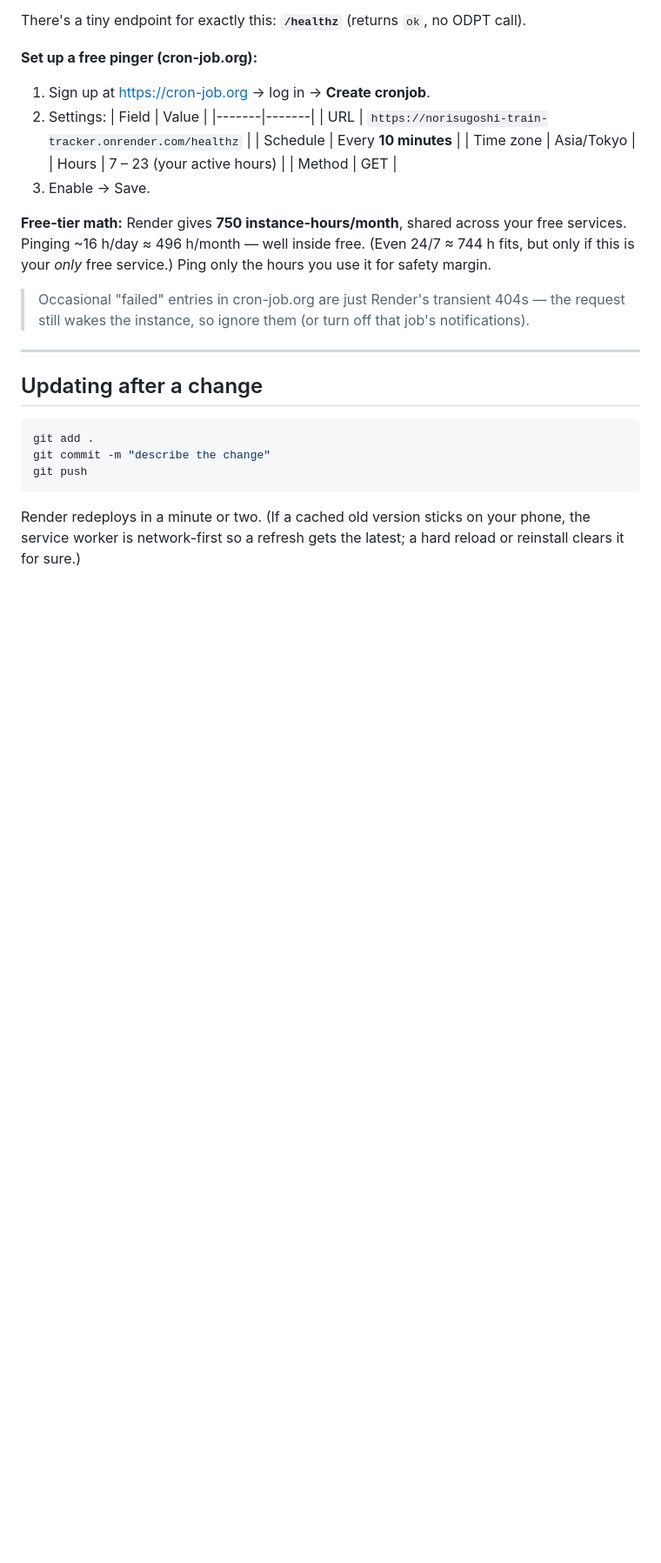
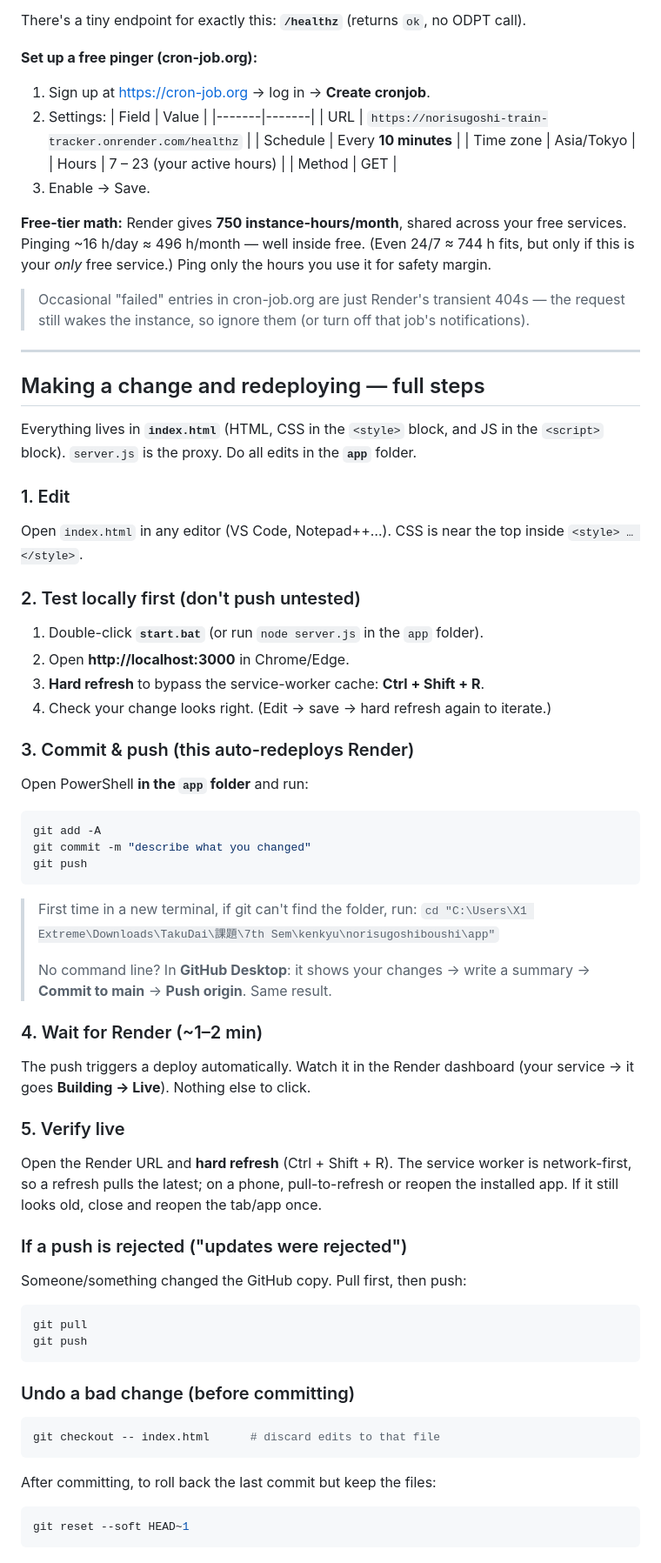
Before and after one commit to G384092023/norisugoshi-train-tracker, a Markdown page: DEPLOY.md, the part around the change. Shown at 87% size. Drawn GitHub-style; blank space fills up the shorter version.

Commit message:
docs: full edit -> test -> push -> redeploy workflow in DEPLOY.md
Co-Authored-By: Claude Opus 4.8 <noreply@anthropic.com>

````diff
--- a/DEPLOY.md
+++ b/DEPLOY.md
@@ -118,12 +118,55 @@ margin.
 
 ---
 
-## Updating after a change
+## Making a change and redeploying — full steps
+
+Everything lives in **`index.html`** (HTML, CSS in the `<style>` block, and JS in the
+`<script>` block). `server.js` is the proxy. Do all edits in the **`app`** folder.
+
+### 1. Edit
+Open `index.html` in any editor (VS Code, Notepad++…). CSS is near the top inside
+`<style> … </style>`.
+
+### 2. Test locally first (don't push untested)
+1. Double-click **`start.bat`** (or run `node server.js` in the `app` folder).
+2. Open **http://localhost:3000** in Chrome/Edge.
+3. **Hard refresh** to bypass the service-worker cache: **Ctrl + Shift + R**.
+4. Check your change looks right. (Edit → save → hard refresh again to iterate.)
+
+### 3. Commit & push (this auto-redeploys Render)
+Open PowerShell **in the `app` folder** and run:
 ```bash
-git add .
-git commit -m "describe the change"
+git add -A
+git commit -m "describe what you changed"
 git push
 ```
-Render redeploys in a minute or two. (If a cached old version sticks on your phone,
-the service worker is network-first so a refresh gets the latest; a hard reload or
-reinstall clears it for sure.)
+> First time in a new terminal, if git can't find the folder, run:
+> `cd "C:\Users\X1 Extreme\Downloads\TakuDai\課題\7th Sem\kenkyu\norisugoshiboushi\app"`
+>
+> No command line? In **GitHub Desktop**: it shows your changes → write a summary →
+> **Commit to main** → **Push origin**. Same result.
+
+### 4. Wait for Render (~1–2 min)
+The push triggers a deploy automatically. Watch it in the Render dashboard
+(your service → it goes **Building → Live**). Nothing else to click.
+
+### 5. Verify live
+Open the Render URL and **hard refresh** (Ctrl + Shift + R). The service worker is
+network-first, so a refresh pulls the latest; on a phone, pull-to-refresh or reopen the
+installed app. If it still looks old, close and reopen the tab/app once.
+
+### If a push is rejected ("updates were rejected")
+Someone/something changed the GitHub copy. Pull first, then push:
+```bash
+git pull
+git push
+```
+
+### Undo a bad change (before committing)
+```bash
+git checkout -- index.html      # discard edits to that file
+```
+After committing, to roll back the last commit but keep the files:
+```bash
+git reset --soft HEAD~1
+```
````
